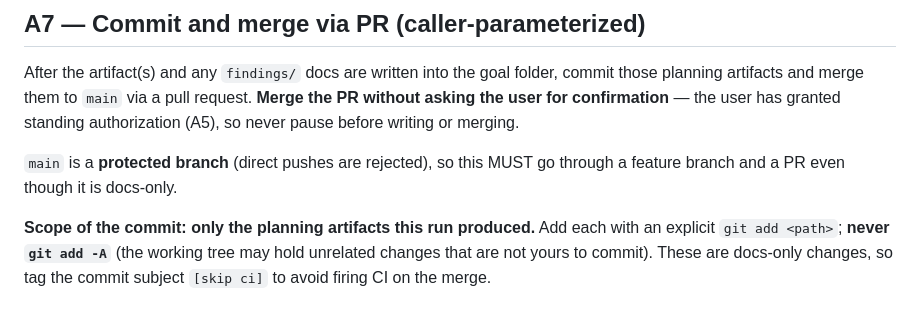
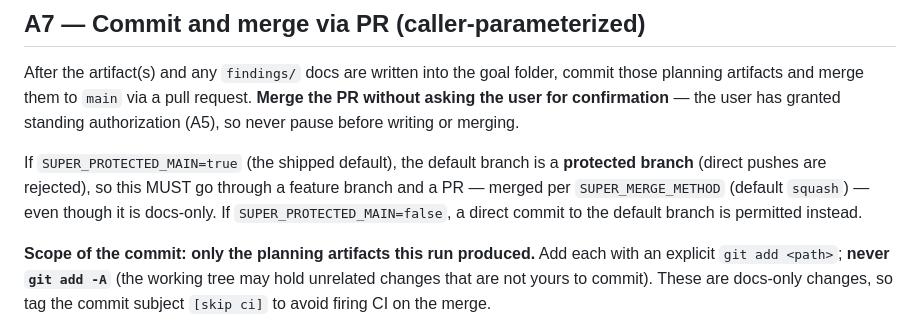
Before and after one commit to blackterrarium/superagent-plugin, a Markdown page: skills/superauthor/SKILL.md, the part around one of its changes. Drawn GitHub-style.

```diff
--- a/skills/superauthor/SKILL.md
+++ b/skills/superauthor/SKILL.md
@@ -207,8 +219,10 @@ artifacts and merge them to `main` via a pull request. **Merge the PR without as
 confirmation** — the user has granted standing authorization (A5), so never pause before writing or
 merging.
 
-`main` is a **protected branch** (direct pushes are rejected), so this MUST go through a feature branch
-and a PR even though it is docs-only.
+If `SUPER_PROTECTED_MAIN=true` (the shipped default), the default branch is a **protected branch**
+(direct pushes are rejected), so this MUST go through a feature branch and a PR — merged per
+`SUPER_MERGE_METHOD` (default `squash`) — even though it is docs-only. If `SUPER_PROTECTED_MAIN=false`,
+a direct commit to the default branch is permitted instead.
 
 **Scope of the commit: only the planning artifacts this run produced.** Add each with an explicit
 `git add <path>`; **never `git add -A`** (the working tree may hold unrelated changes that are not yours
```
Also changed, not shown: other parts of skills/superauthor/SKILL.md (+28 -19 lines), skills/superfinish/SKILL.md (+10 -8 lines), skills/superplan/SKILL.md (+30 -23 lines).
